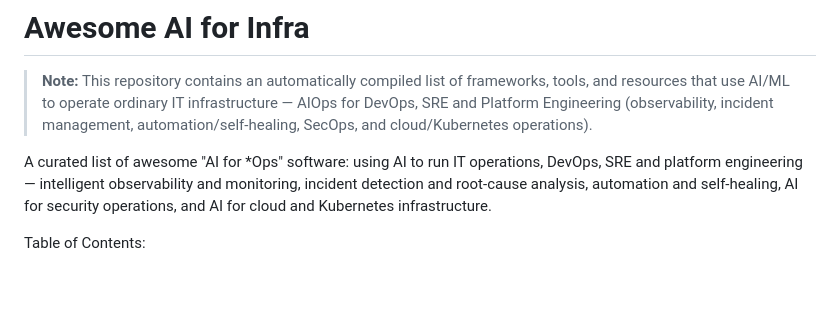
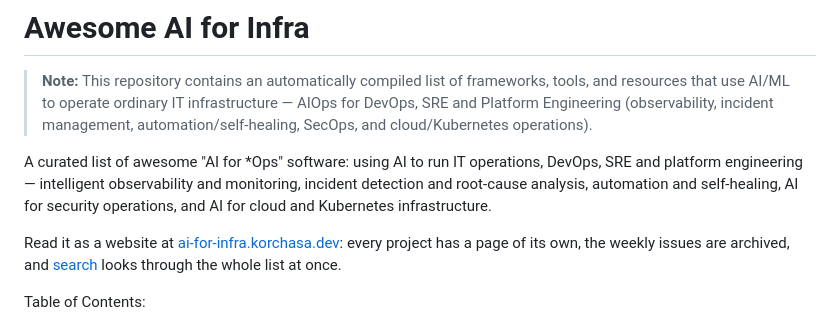
Before and after one commit to korchasa/awesome-ai-for-infra, a Markdown page: README.md, the part around the change. Rendered like a GitHub page; blank space fills up the shorter version.

Commit message:
docs: point the reader at the list's own website
Every project now has a page of its own there, the weekly issues are
archived, and search covers the whole list — none of which fits in a
README.

Co-Authored-By: Claude Opus 5 <noreply@anthropic.com>

```diff
--- a/README.md
+++ b/README.md
@@ -7,6 +7,10 @@ DevOps, SRE and platform engineering — intelligent observability and monitorin
 incident detection and root-cause analysis, automation and self-healing, AI for
 security operations, and AI for cloud and Kubernetes infrastructure.
 
+
+Read it as a website at [ai-for-infra.korchasa.dev](https://ai-for-infra.korchasa.dev/):
+every project has a page of its own, the weekly issues are archived, and
+[search](https://ai-for-infra.korchasa.dev/search/) looks through the whole list at once.
 
 Table of Contents:
 - [AIOps Platforms & Frameworks](#aiops-platforms-&-frameworks)
```
